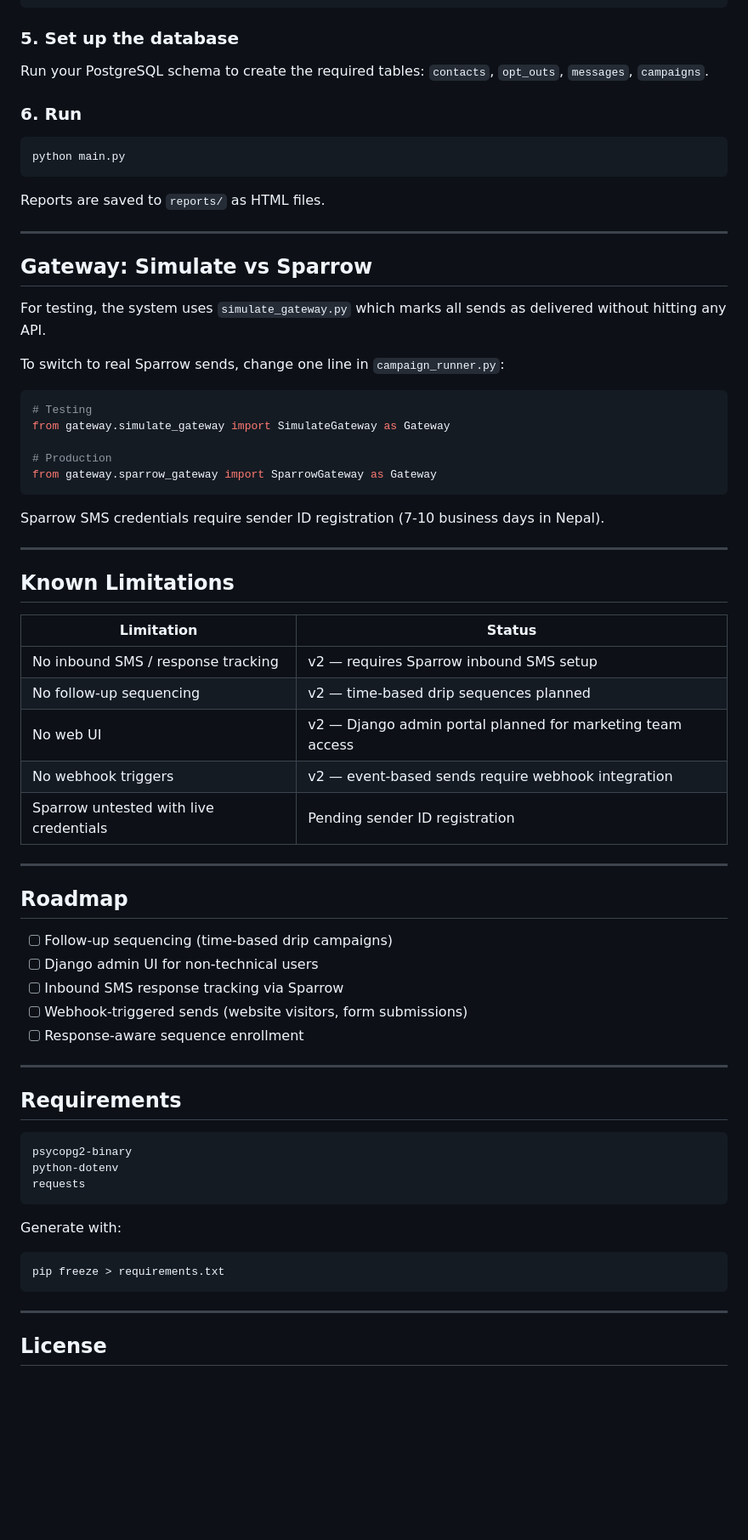
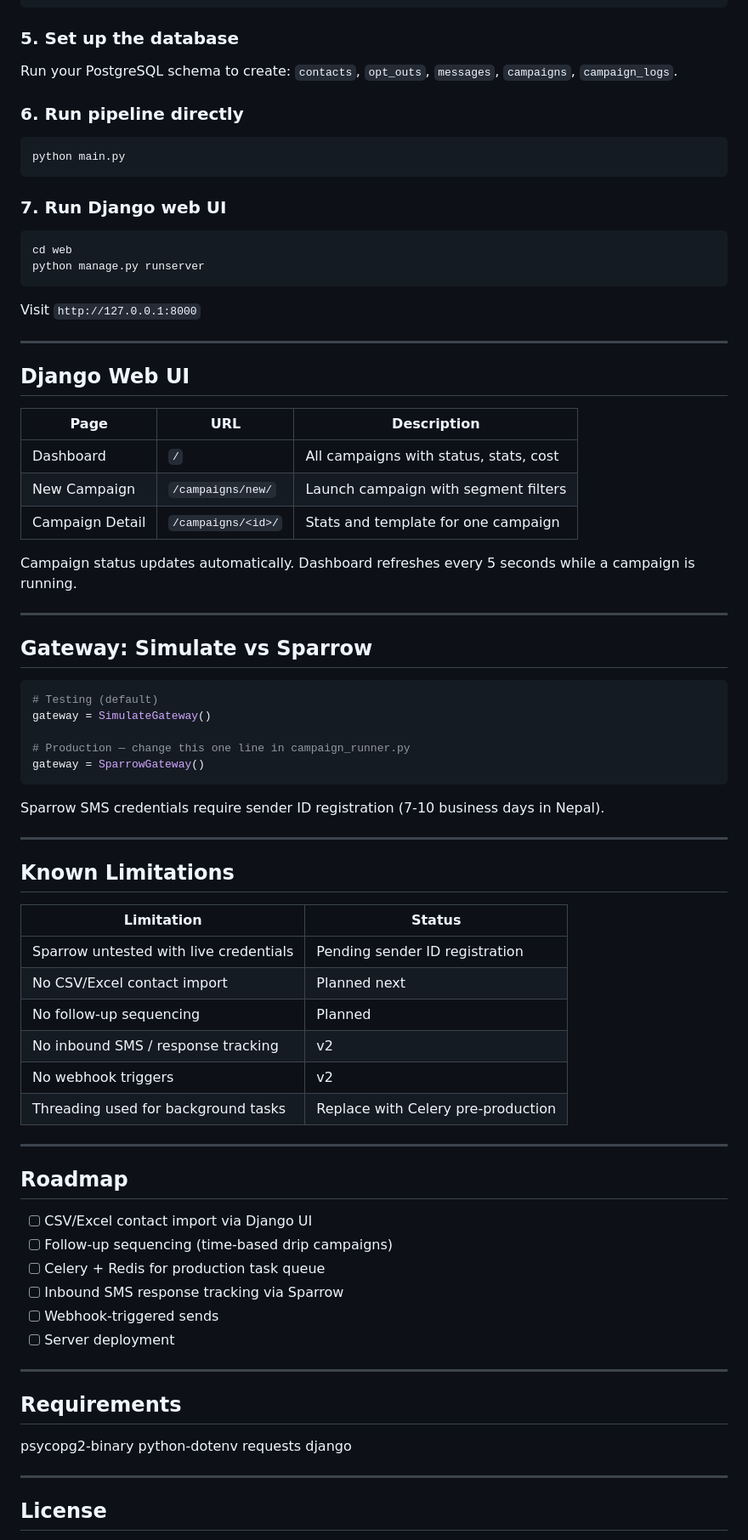
Before and after one commit to Sujana-deve/sms-campaign-engine, a Markdown page: README.md, the part around one of its changes. Shown at 85% size. Drawn GitHub-style; blank space fills up the shorter version.

Commit message:
docs: update README to reflect Django UI and current system state

````diff
--- a/README.md
+++ b/README.md
@@ -146,30 +149,45 @@ RATE_LIMIT_PER_SECOND=5
 
 ### 5. Set up the database
 
-Run your PostgreSQL schema to create the required tables: `contacts`, `opt_outs`, `messages`, `campaigns`.
+Run your PostgreSQL schema to create: `contacts`, `opt_outs`, `messages`, `campaigns`, `campaign_logs`.
 
-### 6. Run
+### 6. Run pipeline directly
 
 ```bash
 python main.py
 ```
 
-Reports are saved to `reports/` as HTML files.
+### 7. Run Django web UI
+
+```bash
+cd web
+python manage.py runserver
+```
+
+Visit `http://127.0.0.1:8000`
+
+---
+
+## Django Web UI
+
+| Page | URL | Description |
+|---|---|---|
+| Dashboard | `/` | All campaigns with status, stats, cost |
+| New Campaign | `/campaigns/new/` | Launch campaign with segment filters |
+| Campaign Detail | `/campaigns/<id>/` | Stats and template for one campaign |
+
+Campaign status updates automatically. Dashboard refreshes every 5 seconds while a campaign is running.
 
 ---
 
 ## Gateway: Simulate vs Sparrow
 
-For testing, the system uses `simulate_gateway.py` which marks all sends as delivered without hitting any API.
+```python
+# Testing (default)
+gateway = SimulateGateway()
 
-To switch to real Sparrow sends, change one line in `campaign_runner.py`:
-
-```python
-# Testing
-from gateway.simulate_gateway import SimulateGateway as Gateway
-
-# Production
-from gateway.sparrow_gateway import SparrowGateway as Gateway
+# Production — change this one line in campaign_runner.py
+gateway = SparrowGateway()
 ```
 
 Sparrow SMS credentials require sender ID registration (7-10 business days in Nepal).
@@ -180,37 +198,31 @@ Sparrow SMS credentials require sender ID registration (7-10 business days in Ne
 
 | Limitation | Status |
 |---|---|
-| No inbound SMS / response tracking | v2 — requires Sparrow inbound SMS setup |
-| No follow-up sequencing | v2 — time-based drip sequences planned |
-| No web UI | v2 — Django admin portal planned for marketing team access |
-| No webhook triggers | v2 — event-based sends require webhook integration |
 | Sparrow untested with live credentials | Pending sender ID registration |
+| No CSV/Excel contact import | Planned next |
+| No follow-up sequencing | Planned |
+| No inbound SMS / response tracking | v2 |
+| No webhook triggers | v2 |
+| Threading used for background tasks | Replace with Celery pre-production |
 
 ---
 
 ## Roadmap
 
+- [ ] CSV/Excel contact import via Django UI
 - [ ] Follow-up sequencing (time-based drip campaigns)
-- [ ] Django admin UI for non-technical users
+- [ ] Celery + Redis for production task queue
 - [ ] Inbound SMS response tracking via Sparrow
-- [ ] Webhook-triggered sends (website visitors, form submissions)
-- [ ] Response-aware sequence enrollment
+- [ ] Webhook-triggered sends
+- [ ] Server deployment
 
 ---
 
 ## Requirements
-
-```
 psycopg2-binary
 python-dotenv
 requests
-```
-
-Generate with:
-
-```bash
-pip freeze > requirements.txt
-```
+django
 
 ---
 
````
Also changed, not shown: other parts of README.md (+32 -29 lines).
